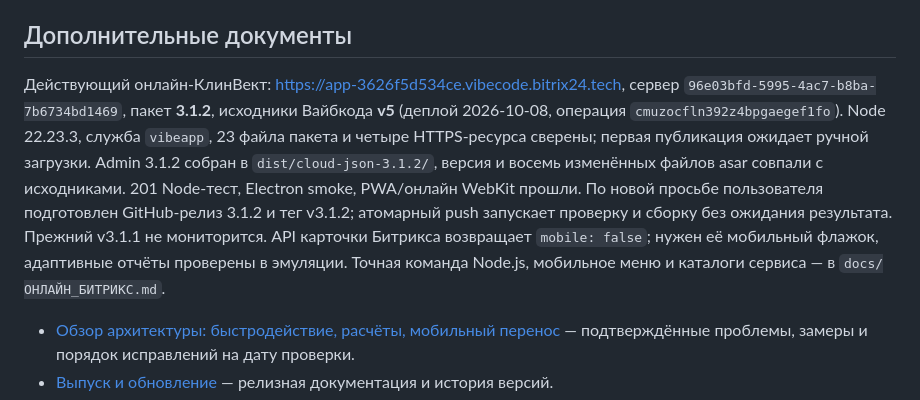
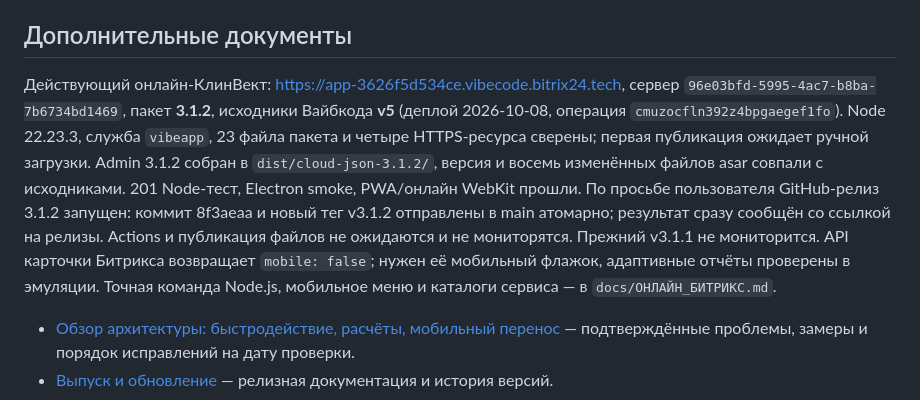
Before and after one commit to Klok1305/DoctorReview, a Markdown page: docs/PROJECT_MAP.md, the part around the change. Rendered like a GitHub page.

```diff
--- a/docs/PROJECT_MAP.md
+++ b/docs/PROJECT_MAP.md
@@ -152,7 +152,7 @@ CI проверяет `main` и PR: Node-тесты, оба benchmark, Electron
 
 ## Дополнительные документы
 
-Действующий онлайн-КлинВект: https://app-3626f5d534ce.vibecode.bitrix24.tech, сервер `96e03bfd-5995-4ac7-b8ba-7b6734bd1469`, пакет **3.1.2**, исходники Вайбкода **v5** (деплой 2026-10-08, операция `cmuzocfln392z4bpgaegef1fo`). Node 22.23.3, служба `vibeapp`, 23 файла пакета и четыре HTTPS-ресурса сверены; первая публикация ожидает ручной загрузки. Admin 3.1.2 собран в `dist/cloud-json-3.1.2/`, версия и восемь изменённых файлов asar совпали с исходниками. 201 Node-тест, Electron smoke, PWA/онлайн WebKit прошли. По новой просьбе пользователя подготовлен GitHub-релиз 3.1.2 и тег v3.1.2; атомарный push запускает проверку и сборку без ожидания результата. Прежний v3.1.1 не мониторится. API карточки Битрикса возвращает `mobile: false`; нужен её мобильный флажок, адаптивные отчёты проверены в эмуляции. Точная команда Node.js, мобильное меню и каталоги сервиса — в `docs/ОНЛАЙН_БИТРИКС.md`.
+Действующий онлайн-КлинВект: https://app-3626f5d534ce.vibecode.bitrix24.tech, сервер `96e03bfd-5995-4ac7-b8ba-7b6734bd1469`, пакет **3.1.2**, исходники Вайбкода **v5** (деплой 2026-10-08, операция `cmuzocfln392z4bpgaegef1fo`). Node 22.23.3, служба `vibeapp`, 23 файла пакета и четыре HTTPS-ресурса сверены; первая публикация ожидает ручной загрузки. Admin 3.1.2 собран в `dist/cloud-json-3.1.2/`, версия и восемь изменённых файлов asar совпали с исходниками. 201 Node-тест, Electron smoke, PWA/онлайн WebKit прошли. По просьбе пользователя GitHub-релиз 3.1.2 запущен: коммит 8f3aeaa и новый тег v3.1.2 отправлены в main атомарно; результат сразу сообщён со ссылкой на релизы. Actions и публикация файлов не ожидаются и не мониторятся. Прежний v3.1.1 не мониторится. API карточки Битрикса возвращает `mobile: false`; нужен её мобильный флажок, адаптивные отчёты проверены в эмуляции. Точная команда Node.js, мобильное меню и каталоги сервиса — в `docs/ОНЛАЙН_БИТРИКС.md`.
 
 - [Обзор архитектуры: быстродействие, расчёты, мобильный перенос](ARCHITECTURE_REVIEW.md) — подтверждённые проблемы, замеры и порядок исправлений на дату проверки.
 - [Выпуск и обновление](ОБНОВЛЕНИЕ.md) — релизная документация и история версий.
```
Also changed, not shown: AGENTS.md (+2 -0 lines).
